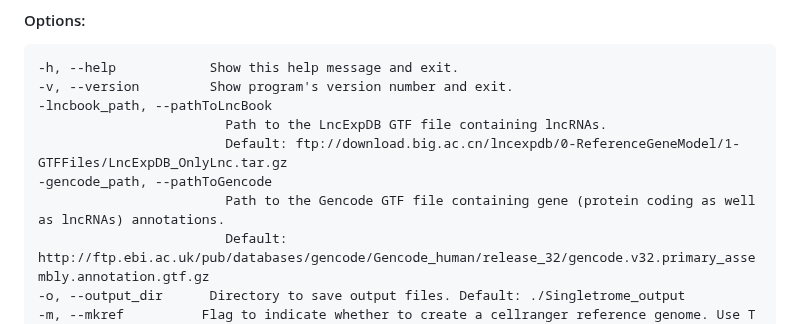
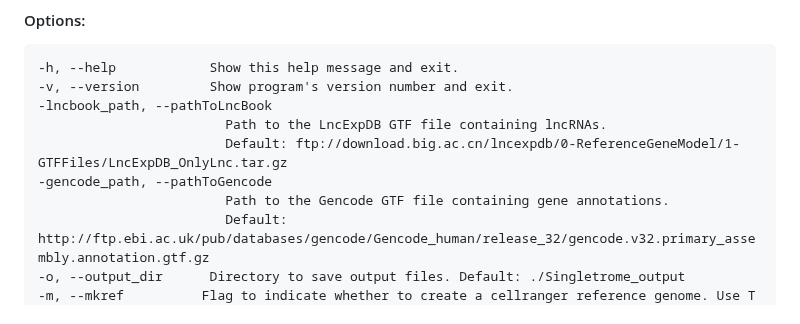
Before and after one commit to RAZA-UR-RAHMAN/Singletrome, a Markdown page: README.md, the part around the change. Rendered like a GitHub page.

```diff
--- a/README.md
+++ b/README.md
@@ -43,7 +43,7 @@ python Singletrome.py --help
                         Path to the LncExpDB GTF file containing lncRNAs.
                         Default: ftp://download.big.ac.cn/lncexpdb/0-ReferenceGeneModel/1-GTFFiles/LncExpDB_OnlyLnc.tar.gz
 -gencode_path, --pathToGencode
-                        Path to the Gencode GTF file containing gene (protein coding as well as lncRNAs) annotations.
+                        Path to the Gencode GTF file containing gene annotations.
                         Default: http://ftp.ebi.ac.uk/pub/databases/gencode/Gencode_human/release_32/gencode.v32.primary_assembly.annotation.gtf.gz
 -o, --output_dir      Directory to save output files. Default: ./Singletrome_output
 -m, --mkref          Flag to indicate whether to create a cellranger reference genome. Use T (True) or F (False). Default: F
```
